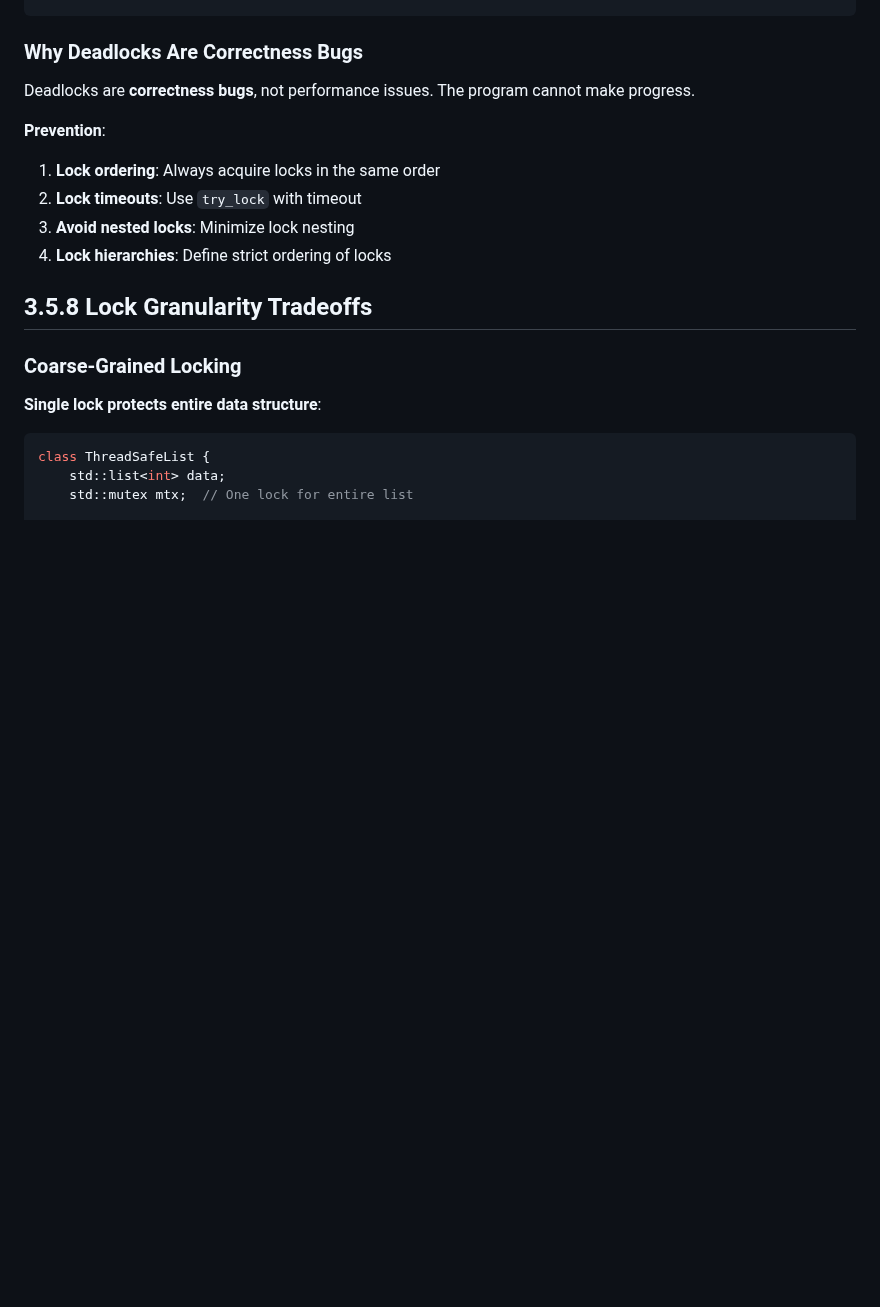
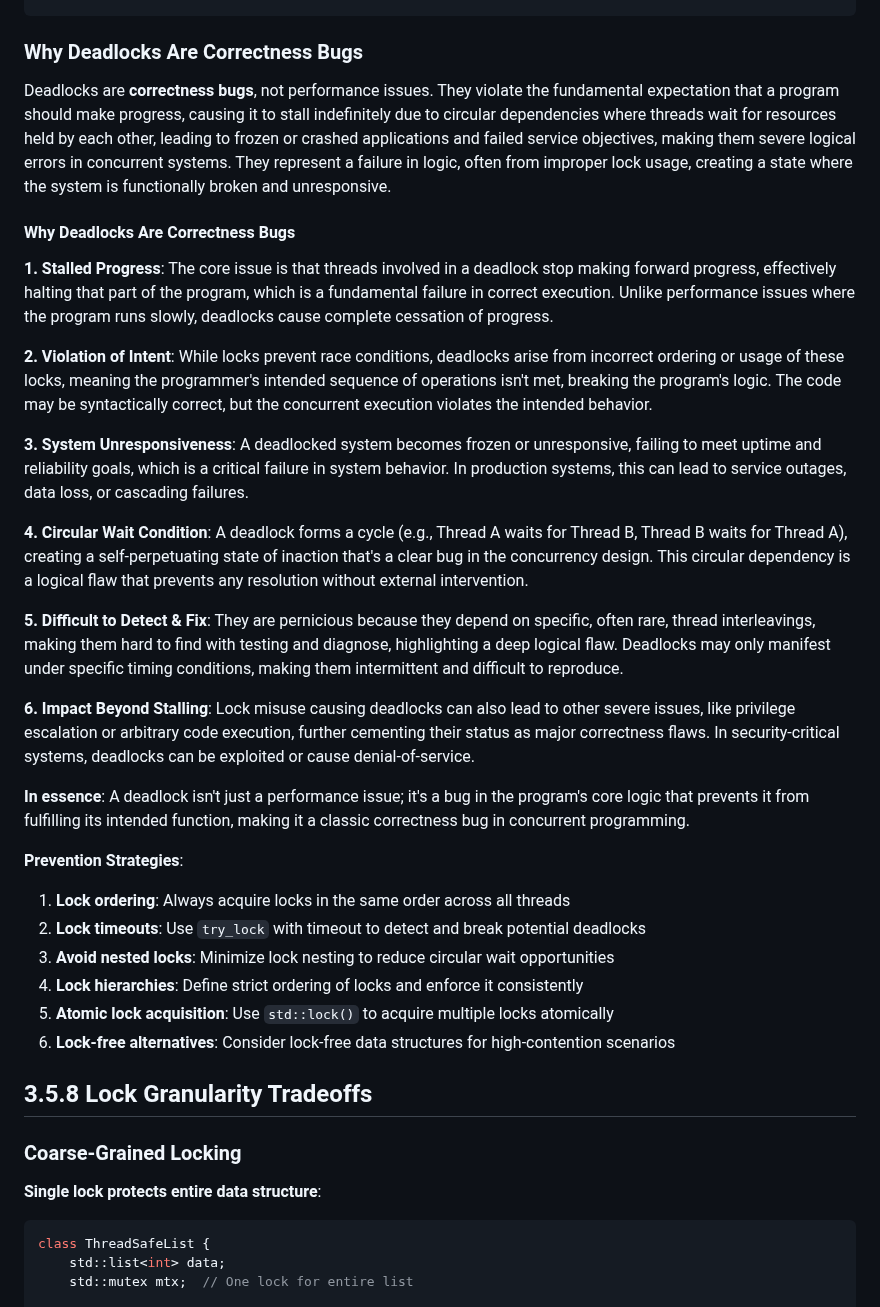
Before and after one commit to sb2k16/data-structures-book, a Markdown page: chapters/03.5-concurrency-fundamentals.md, the part around the change. Drawn GitHub-style; blank space fills up the shorter version.

Commit message:
Expand 'Why Deadlocks Are Correctness Bugs' section in Chapter 3.5
- Add comprehensive explanation of why deadlocks are correctness bugs
- Detail six key reasons: stalled progress, violation of intent, system unresponsiveness, circular wait, difficult detection, and broader impact
- Emphasize that deadlocks are logical errors, not performance issues
- Expand prevention strategies with more detail
- Make it clear that deadlocks prevent programs from fulfilling their intended function

```diff
--- a/chapters/03.5-concurrency-fundamentals.md
+++ b/chapters/03.5-concurrency-fundamentals.md
@@ -346,13 +346,31 @@ void transfer(Account& from, Account& to, int amount) {
 
 ### Why Deadlocks Are Correctness Bugs
 
-Deadlocks are **correctness bugs**, not performance issues. The program cannot make progress.
+Deadlocks are **correctness bugs**, not performance issues. They violate the fundamental expectation that a program should make progress, causing it to stall indefinitely due to circular dependencies where threads wait for resources held by each other, leading to frozen or crashed applications and failed service objectives, making them severe logical errors in concurrent systems. They represent a failure in logic, often from improper lock usage, creating a state where the system is functionally broken and unresponsive.
 
-**Prevention**:
-1. **Lock ordering**: Always acquire locks in the same order
-2. **Lock timeouts**: Use `try_lock` with timeout
-3. **Avoid nested locks**: Minimize lock nesting
-4. **Lock hierarchies**: Define strict ordering of locks
+#### Why Deadlocks Are Correctness Bugs
+
+**1. Stalled Progress**: The core issue is that threads involved in a deadlock stop making forward progress, effectively halting that part of the program, which is a fundamental failure in correct execution. Unlike performance issues where the program runs slowly, deadlocks cause complete cessation of progress.
+
+**2. Violation of Intent**: While locks prevent race conditions, deadlocks arise from incorrect ordering or usage of these locks, meaning the programmer's intended sequence of operations isn't met, breaking the program's logic. The code may be syntactically correct, but the concurrent execution violates the intended behavior.
+
+**3. System Unresponsiveness**: A deadlocked system becomes frozen or unresponsive, failing to meet uptime and reliability goals, which is a critical failure in system behavior. In production systems, this can lead to service outages, data loss, or cascading failures.
+
+**4. Circular Wait Condition**: A deadlock forms a cycle (e.g., Thread A waits for Thread B, Thread B waits for Thread A), creating a self-perpetuating state of inaction that's a clear bug in the concurrency design. This circular dependency is a logical flaw that prevents any resolution without external intervention.
+
+**5. Difficult to Detect & Fix**: They are pernicious because they depend on specific, often rare, thread interleavings, making them hard to find with testing and diagnose, highlighting a deep logical flaw. Deadlocks may only manifest under specific timing conditions, making them intermittent and difficult to reproduce.
+
+**6. Impact Beyond Stalling**: Lock misuse causing deadlocks can also lead to other severe issues, like privilege escalation or arbitrary code execution, further cementing their status as major correctness flaws. In security-critical systems, deadlocks can be exploited or cause denial-of-service.
+
+**In essence**: A deadlock isn't just a performance issue; it's a bug in the program's core logic that prevents it from fulfilling its intended function, making it a classic correctness bug in concurrent programming.
+
+**Prevention Strategies**:
+1. **Lock ordering**: Always acquire locks in the same order across all threads
+2. **Lock timeouts**: Use `try_lock` with timeout to detect and break potential deadlocks
+3. **Avoid nested locks**: Minimize lock nesting to reduce circular wait opportunities
+4. **Lock hierarchies**: Define strict ordering of locks and enforce it consistently
+5. **Atomic lock acquisition**: Use `std::lock()` to acquire multiple locks atomically
+6. **Lock-free alternatives**: Consider lock-free data structures for high-contention scenarios
 
 ## 3.5.8 Lock Granularity Tradeoffs
 
```
